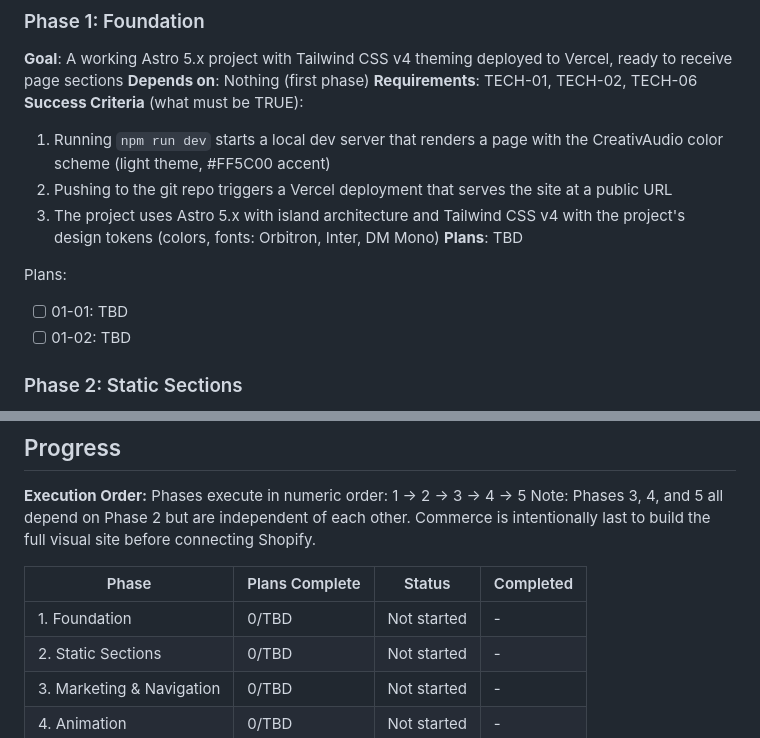
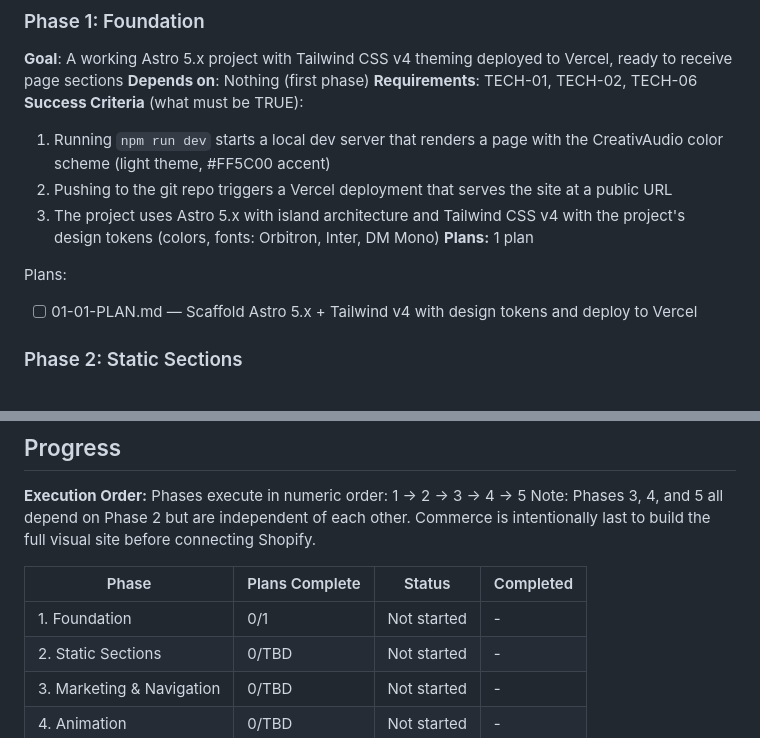
Before and after one commit to loopsfy/CreativAudio, a Markdown page: .planning/ROADMAP.md, 2 parts joined by grey strips. GitHub-like rendering.

Commit message:
docs(01-foundation): create phase plan
Co-Authored-By: Claude Opus 4.6 <noreply@anthropic.com>

```diff
--- a/.planning/ROADMAP.md
+++ b/.planning/ROADMAP.md
@@ -28,11 +28,10 @@ Decimal phases appear between their surrounding integers in numeric order.
   1. Running `npm run dev` starts a local dev server that renders a page with the CreativAudio color scheme (light theme, #FF5C00 accent)
   2. Pushing to the git repo triggers a Vercel deployment that serves the site at a public URL
   3. The project uses Astro 5.x with island architecture and Tailwind CSS v4 with the project's design tokens (colors, fonts: Orbitron, Inter, DM Mono)
-**Plans**: TBD
+**Plans:** 1 plan
 
 Plans:
-- [ ] 01-01: TBD
-- [ ] 01-02: TBD
+- [ ] 01-01-PLAN.md — Scaffold Astro 5.x + Tailwind v4 with design tokens and deploy to Vercel
 
 ### Phase 2: Static Sections
 **Goal**: Users see the complete landing page with all sections rendered as static HTML/CSS, fully responsive, matching the Pencil design
@@ -99,7 +98,7 @@ Note: Phases 3, 4, and 5 all depend on Phase 2 but are independent of each other
 
 | Phase | Plans Complete | Status | Completed |
 |-------|----------------|--------|-----------|
-| 1. Foundation | 0/TBD | Not started | - |
+| 1. Foundation | 0/1 | Not started | - |
 | 2. Static Sections | 0/TBD | Not started | - |
 | 3. Marketing & Navigation | 0/TBD | Not started | - |
 | 4. Animation | 0/TBD | Not started | - |
```
Also changed, not shown: 1 other file.
